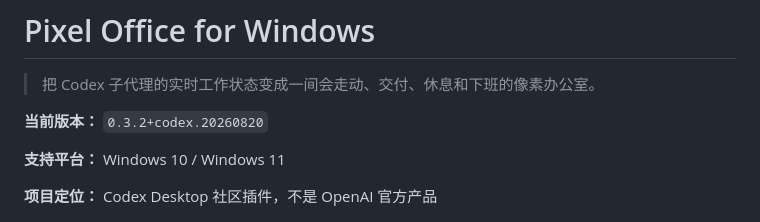
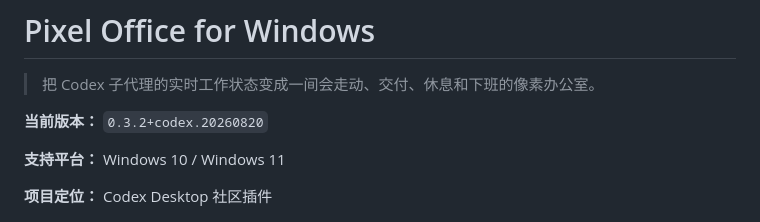
Before and after one commit to WangJin991016/pixel-office-win, a Markdown page: README.md, the part around the change. Drawn GitHub-style.

```diff
--- a/README.md
+++ b/README.md
@@ -6,7 +6,7 @@
 
 **支持平台：** Windows 10 / Windows 11
 
-**项目定位：** Codex Desktop 社区插件，不是 OpenAI 官方产品
+**项目定位：** Codex Desktop 社区插件
 
 ![Pixel Office for Windows](pixel-office/docs/preview.png)
 
```
